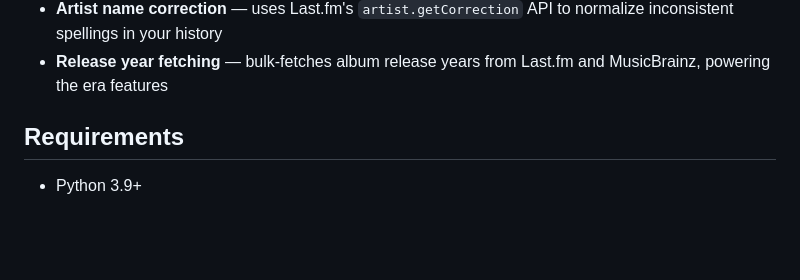
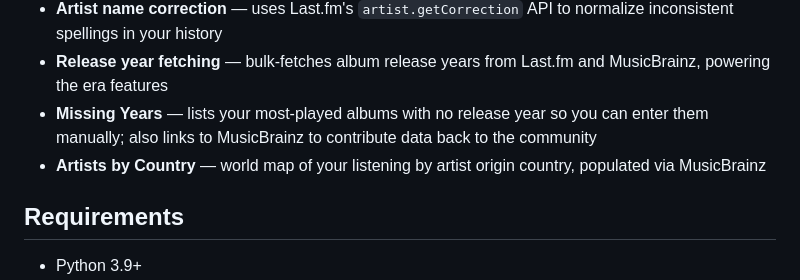
Before and after one commit to alexdomini/lastfm-stats, a Markdown page: README.md, the part around the change. Rendered like a GitHub page; blank space fills up the shorter version.

Commit message:
Update README with Missing Years and Artists by Country features
Co-Authored-By: Claude Sonnet 4.6 <noreply@anthropic.com>
Claude-Session: https://claude.ai/code/session_011iD4u7huMs1Ftedk7dsTDR

```diff
--- a/README.md
+++ b/README.md
@@ -19,6 +19,8 @@ A local web dashboard that downloads your complete Last.fm scrobble history and
 - **Artist profiles** — click any artist name for a full modal: first/last listen, top tracks, album stats, monthly activity chart
 - **Artist name correction** — uses Last.fm's `artist.getCorrection` API to normalize inconsistent spellings in your history
 - **Release year fetching** — bulk-fetches album release years from Last.fm and MusicBrainz, powering the era features
+- **Missing Years** — lists your most-played albums with no release year so you can enter them manually; also links to MusicBrainz to contribute data back to the community
+- **Artists by Country** — world map of your listening by artist origin country, populated via MusicBrainz
 
 ## Requirements
 
```
